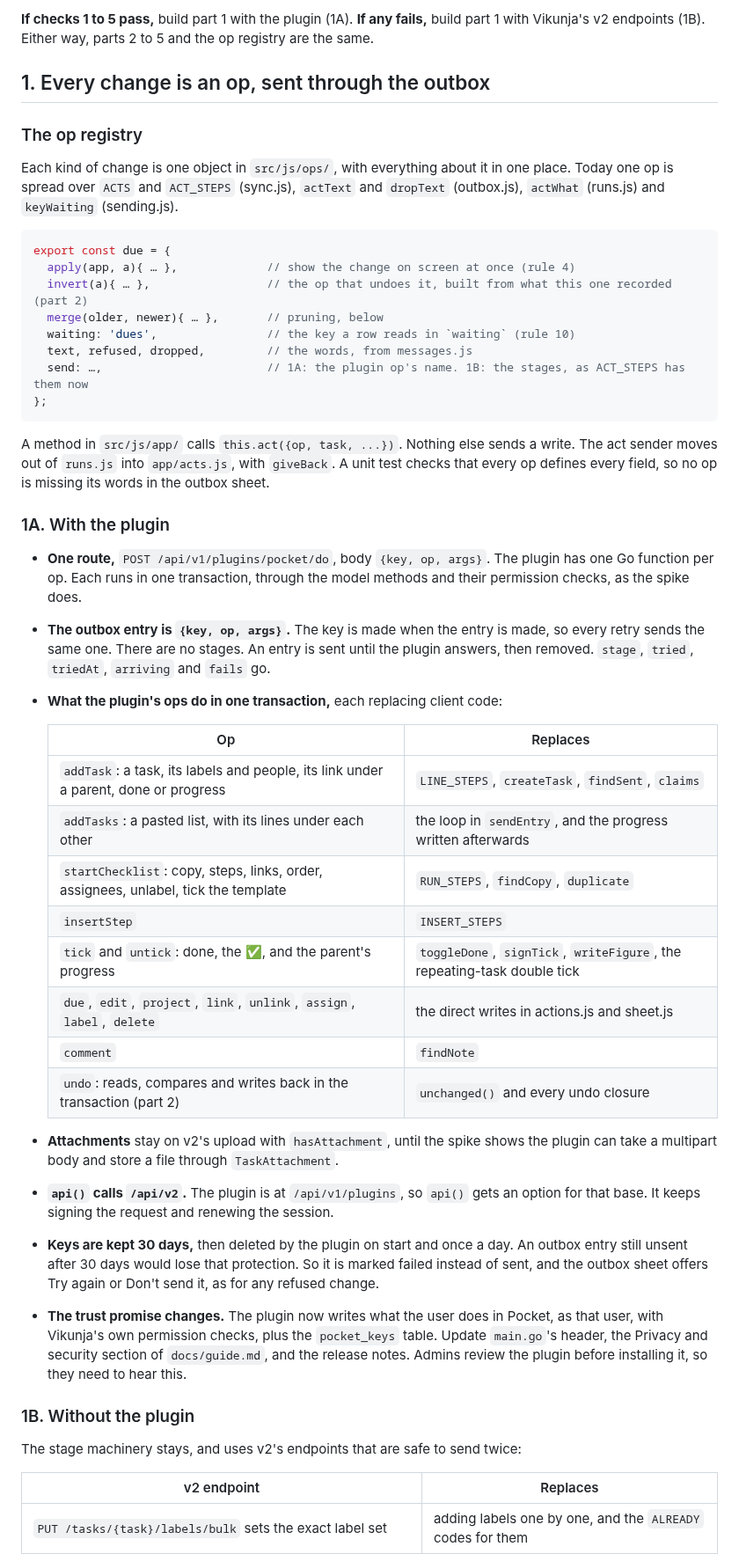
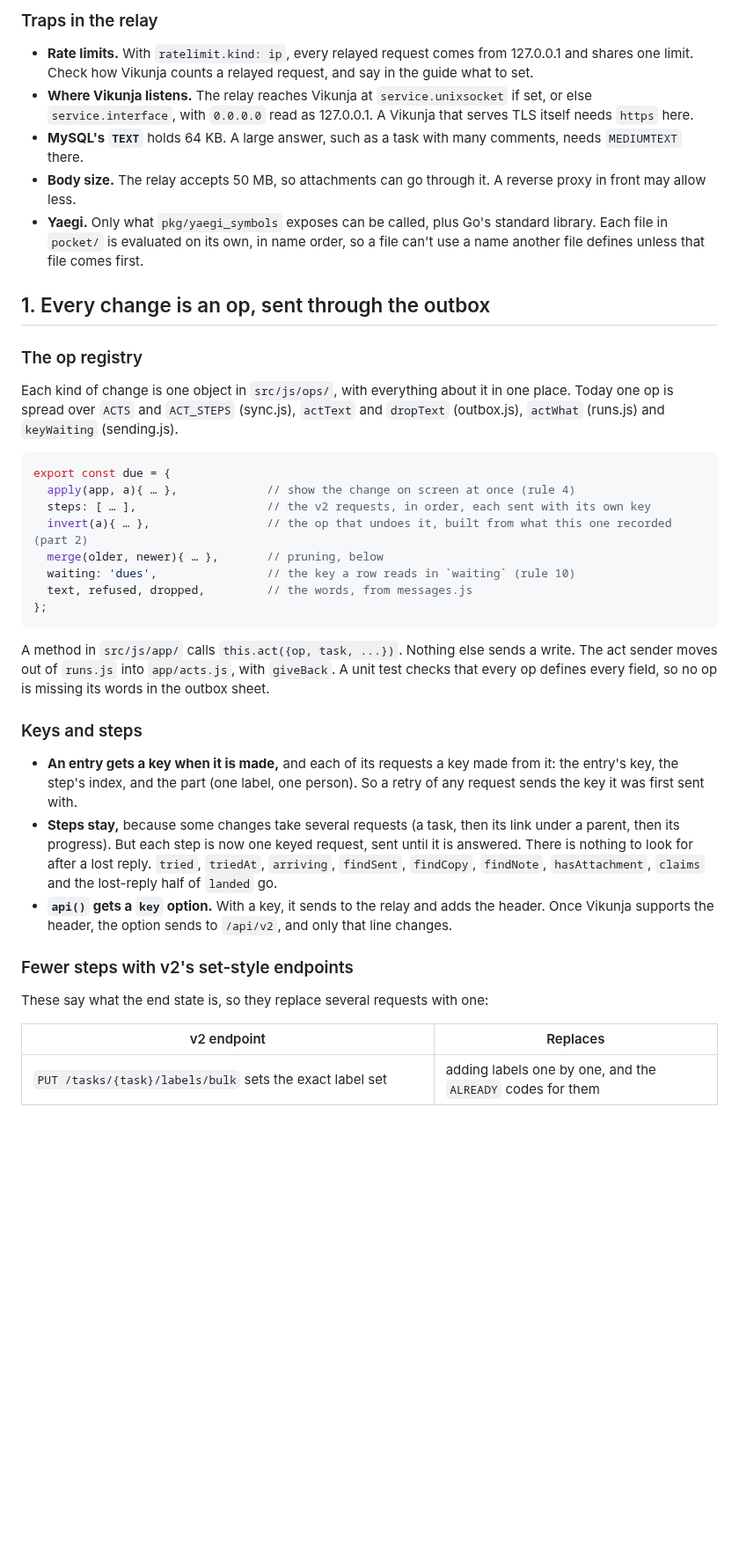
Before and after one commit to ssweber/pocket-for-vikunja, a Markdown page: docs/design/single-code-paths.md, the part around one of its changes. Shown at 88% size. Drawn GitHub-style; blank space fills up the shorter version.

````diff
--- a/docs/design/single-code-paths.md
+++ b/docs/design/single-code-paths.md
@@ -61,6 +84,14 @@ So a lost reply is never a guess, and a change either happened in full or not at
 
-**If checks 1 to 5 pass,** build part 1 with the plugin (1A). **If any fails,** build part 1 with Vikunja's v2
-endpoints (1B). Either way, parts 2 to 5 and the op registry are the same.
+### Traps in the relay
+
+- **Rate limits.** With `ratelimit.kind: ip`, every relayed request comes from 127.0.0.1 and shares one limit. Check
+  how Vikunja counts a relayed request, and say in the guide what to set.
+- **Where Vikunja listens.** The relay reaches Vikunja at `service.unixsocket` if set, or else `service.interface`,
+  with `0.0.0.0` read as 127.0.0.1. A Vikunja that serves TLS itself needs `https` here.
+- **MySQL's `TEXT`** holds 64 KB. A large answer, such as a task with many comments, needs `MEDIUMTEXT` there.
+- **Body size.** The relay accepts 50 MB, so attachments can go through it. A reverse proxy in front may allow less.
+- **Yaegi.** Only what `pkg/yaegi_symbols` exposes can be called, plus Go's standard library. Each file in `pocket/` is
+  evaluated on its own, in name order, so a file can't use a name another file defines unless that file comes first.
 
 ## 1. Every change is an op, sent through the outbox
 
@@ -73,11 +104,11 @@ Each kind of change is one object in `src/js/ops/`, with everything about it in
 ```js
 export const due = {
   apply(app, a){ … },             // show the change on screen at once (rule 4)
+  steps: [ … ],                   // the v2 requests, in order, each sent with its own key
   invert(a){ … },                 // the op that undoes it, built from what this one recorded (part 2)
   merge(older, newer){ … },       // pruning, below
   waiting: 'dues',                // the key a row reads in `waiting` (rule 10)
   text, refused, dropped,         // the words, from messages.js
-  send: …,                        // 1A: the plugin op's name. 1B: the stages, as ACT_STEPS has them now
 };
 ```
 
@@ -85,40 +116,20 @@ A method in `src/js/app/` calls `this.act({op, task, ...})`. Nothing else sends
 `runs.js` into `app/acts.js`, with `giveBack`. A unit test checks that every op defines every field, so no op is
 missing its words in the outbox sheet.
 
-### 1A. With the plugin
+### Keys and steps
 
-- **One route,** `POST /api/v1/plugins/pocket/do`, body `{key, op, args}`. The plugin has one Go function per op. Each
-  runs in one transaction, through the model methods and their permission checks, as the spike does.
-- **The outbox entry is `{key, op, args}`.** The key is made when the entry is made, so every retry sends the same
-  one. There are no stages. An entry is sent until the plugin answers, then removed. `stage`, `tried`, `triedAt`,
-  `arriving` and `fails` go.
-- **What the plugin's ops do in one transaction,** each replacing client code:
+- **An entry gets a key when it is made,** and each of its requests a key made from it: the entry's key, the step's
+  index, and the part (one label, one person). So a retry of any request sends the key it was first sent with.
+- **Steps stay,** because some changes take several requests (a task, then its link under a parent, then its
+  progress). But each step is now one keyed request, sent until it is answered. There is nothing to look for after a
+  lost reply. `tried`, `triedAt`, `arriving`, `findSent`, `findCopy`, `findNote`, `hasAttachment`, `claims` and the
+  lost-reply half of `landed` go.
+- **`api()` gets a `key` option.** With a key, it sends to the relay and adds the header. Once Vikunja supports the
+  header, the option sends to `/api/v2`, and only that line changes.
 
-  | Op | Replaces |
-  |---|---|
-  | `addTask`: a task, its labels and people, its link under a parent, done or progress | `LINE_STEPS`, `createTask`, `findSent`, `claims` |
-  | `addTasks`: a pasted list, with its lines under each other | the loop in `sendEntry`, and the progress written afterwards |
-  | `startChecklist`: copy, steps, links, order, assignees, unlabel, tick the template | `RUN_STEPS`, `findCopy`, `duplicate` |
-  | `insertStep` | `INSERT_STEPS` |
-  | `tick` and `untick`: done, the ✅, and the parent's progress | `toggleDone`, `signTick`, `writeFigure`, the repeating-task double tick |
-  | `due`, `edit`, `project`, `link`, `unlink`, `assign`, `label`, `delete` | the direct writes in actions.js and sheet.js |
-  | `comment` | `findNote` |
-  | `undo`: reads, compares and writes back in the transaction (part 2) | `unchanged()` and every undo closure |
+### Fewer steps with v2's set-style endpoints
 
-- **Attachments** stay on v2's upload with `hasAttachment`, until the spike shows the plugin can take a multipart
-  body and store a file through `TaskAttachment`.
-- **`api()` calls `/api/v2`.** The plugin is at `/api/v1/plugins`, so `api()` gets an option for that base. It keeps
-  signing the request and renewing the session.
-- **Keys are kept 30 days,** then deleted by the plugin on start and once a day. An outbox entry still unsent after
-  30 days would lose that protection. So it is marked failed instead of sent, and the outbox sheet offers Try again
-  or Don't send it, as for any refused change.
-- **The trust promise changes.** The plugin now writes what the user does in Pocket, as that user, with Vikunja's own
-  permission checks, plus the `pocket_keys` table. Update `main.go`'s header, the Privacy and security section of
-  `docs/guide.md`, and the release notes. Admins review the plugin before installing it, so they need to hear this.
-
-### 1B. Without the plugin
-
-The stage machinery stays, and uses v2's endpoints that are safe to send twice:
+These say what the end state is, so they replace several requests with one:
 
 | v2 endpoint | Replaces |
 |---|---|
````
Also changed, not shown: other parts of docs/design/single-code-paths.md (+90 -72 lines), docs/design/upstream-idempotency-key.md (added, +54 -0 lines).
